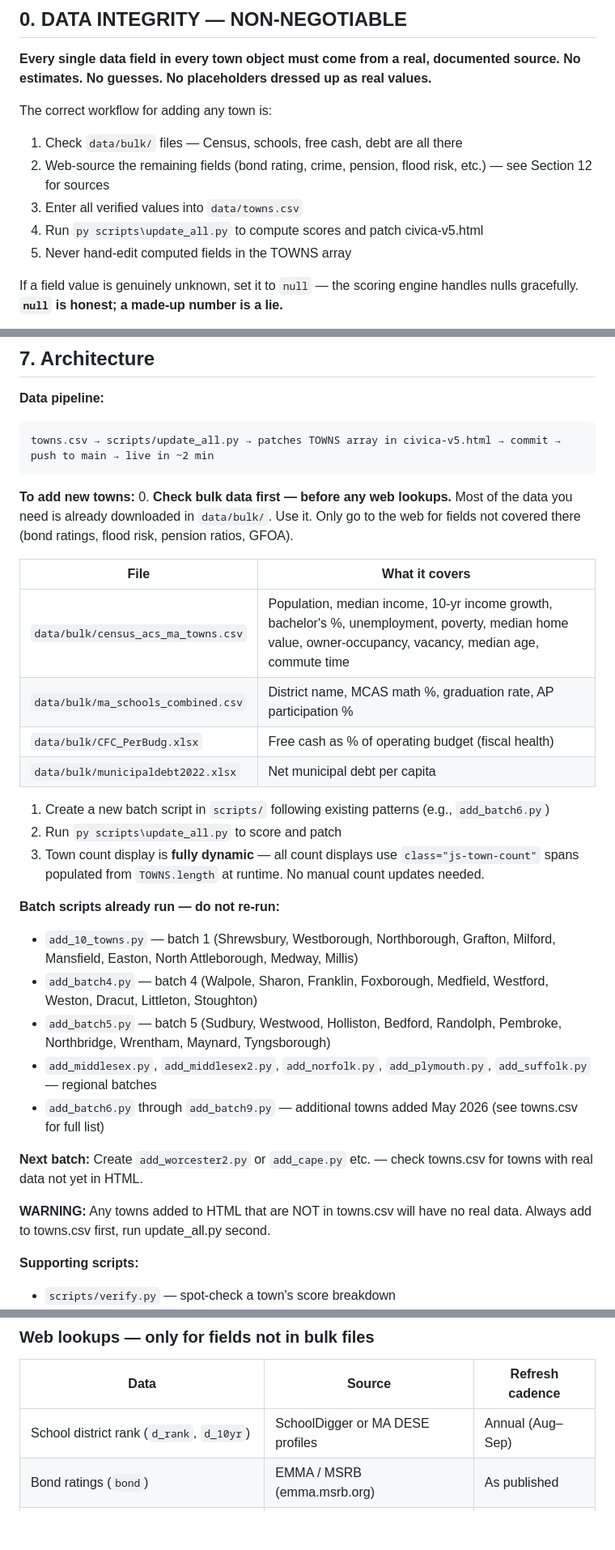
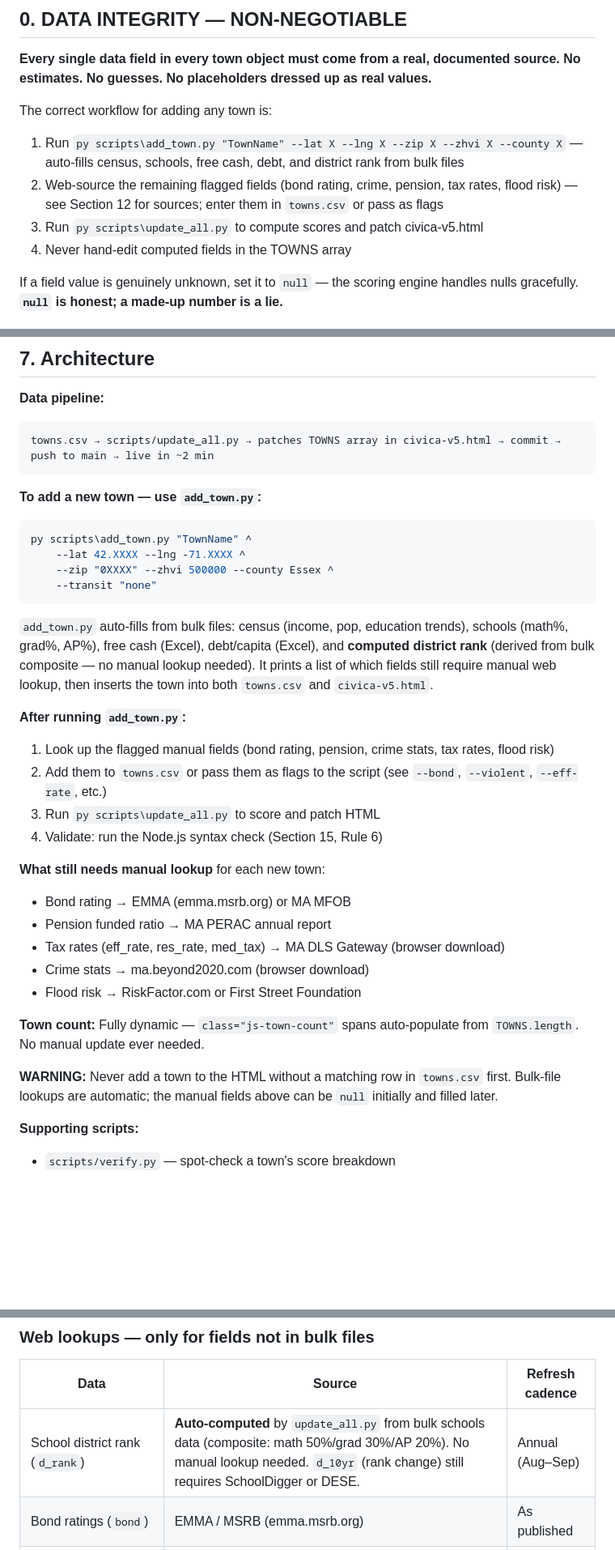
Before and after one commit to bluepenguin1234/civica, a Markdown page: CLAUDE.md, 3 parts joined by grey strips. Shown at 81% size. Drawn GitHub-style; blank space fills up the shorter version.

Commit message:
Update CLAUDE.md workflow to reflect add_town.py and auto-rank
- Section 0: update 4-step workflow to start with add_town.py
- Section 7: replace batch-script instructions with add_town.py usage guide
- Section 12: note d_rank is auto-computed from bulk composite
- Section 16: note glance/standout are auto-generated if missing

Co-Authored-By: Claude Sonnet 4.6 <noreply@anthropic.com>

````diff
--- a/CLAUDE.md
+++ b/CLAUDE.md
@@ -9,11 +9,10 @@ This file is the standing context for every Claude Code session on this project.
 **Every single data field in every town object must come from a real, documented source. No estimates. No guesses. No placeholders dressed up as real values.**
 
 The correct workflow for adding any town is:
-1. Check `data/bulk/` files — Census, schools, free cash, debt are all there
-2. Web-source the remaining fields (bond rating, crime, pension, flood risk, etc.) — see Section 12 for sources
-3. Enter all verified values into `data/towns.csv`
-4. Run `py scripts\update_all.py` to compute scores and patch civica-v5.html
-5. Never hand-edit computed fields in the TOWNS array
+1. Run `py scripts\add_town.py "TownName" --lat X --lng X --zip X --zhvi X --county X` — auto-fills census, schools, free cash, debt, and district rank from bulk files
+2. Web-source the remaining flagged fields (bond rating, crime, pension, tax rates, flood risk) — see Section 12 for sources; enter them in `towns.csv` or pass as flags
+3. Run `py scripts\update_all.py` to compute scores and patch civica-v5.html
+4. Never hand-edit computed fields in the TOWNS array
 
 If a field value is genuinely unknown, set it to `null` — the scoring engine handles nulls gracefully. **`null` is honest; a made-up number is a lie.**
 
@@ -127,30 +126,33 @@ The Edit tool sometimes fails with "file modified since read" on the large civic
 towns.csv → scripts/update_all.py → patches TOWNS array in civica-v5.html → commit → push to main → live in ~2 min
 ```
 
-**To add new towns:**
-0. **Check bulk data first — before any web lookups.** Most of the data you need is already downloaded in `data/bulk/`. Use it. Only go to the web for fields not covered there (bond ratings, flood risk, pension ratios, GFOA).
+**To add a new town — use `add_town.py`:**
 
-   | File | What it covers |
-   |---|---|
-   | `data/bulk/census_acs_ma_towns.csv` | Population, median income, 10-yr income growth, bachelor's %, unemployment, poverty, median home value, owner-occupancy, vacancy, median age, commute time |
-   | `data/bulk/ma_schools_combined.csv` | District name, MCAS math %, graduation rate, AP participation % |
-   | `data/bulk/CFC_PerBudg.xlsx` | Free cash as % of operating budget (fiscal health) |
-   | `data/bulk/municipaldebt2022.xlsx` | Net municipal debt per capita |
+```powershell
+py scripts\add_town.py "TownName" ^
+    --lat 42.XXXX --lng -71.XXXX ^
+    --zip "0XXXX" --zhvi 500000 --county Essex ^
+    --transit "none"
+```
 
-1. Create a new batch script in `scripts/` following existing patterns (e.g., `add_batch6.py`)
-2. Run `py scripts\update_all.py` to score and patch
-3. Town count display is **fully dynamic** — all count displays use `class="js-town-count"` spans populated from `TOWNS.length` at runtime. No manual count updates needed.
+`add_town.py` auto-fills from bulk files: census (income, pop, education trends), schools (math%, grad%, AP%), free cash (Excel), debt/capita (Excel), and **computed district rank** (derived from bulk composite — no manual lookup needed). It prints a list of which fields still require manual web lookup, then inserts the town into both `towns.csv` and `civica-v5.html`.
 
-**Batch scripts already run — do not re-run:**
-- `add_10_towns.py` — batch 1 (Shrewsbury, Westborough, Northborough, Grafton, Milford, Mansfield, Easton, North Attleborough, Medway, Millis)
-- `add_batch4.py` — batch 4 (Walpole, Sharon, Franklin, Foxborough, Medfield, Westford, Weston, Dracut, Littleton, Stoughton)
-- `add_batch5.py` — batch 5 (Sudbury, Westwood, Holliston, Bedford, Randolph, Pembroke, Northbridge, Wrentham, Maynard, Tyngsborough)
-- `add_middlesex.py`, `add_middlesex2.py`, `add_norfolk.py`, `add_plymouth.py`, `add_suffolk.py` — regional batches
-- `add_batch6.py` through `add_batch9.py` — additional towns added May 2026 (see towns.csv for full list)
+**After running `add_town.py`:**
+1. Look up the flagged manual fields (bond rating, pension, crime stats, tax rates, flood risk)
+2. Add them to `towns.csv` or pass them as flags to the script (see `--bond`, `--violent`, `--eff-rate`, etc.)
+3. Run `py scripts\update_all.py` to score and patch HTML
+4. Validate: run the Node.js syntax check (Section 15, Rule 6)
 
-**Next batch:** Create `add_worcester2.py` or `add_cape.py` etc. — check towns.csv for towns with real data not yet in HTML.
+**What still needs manual lookup** for each new town:
+- Bond rating → EMMA (emma.msrb.org) or MA MFOB
+- Pension funded ratio → MA PERAC annual report
+- Tax rates (eff_rate, res_rate, med_tax) → MA DLS Gateway (browser download)
+- Crime stats → ma.beyond2020.com (browser download)
+- Flood risk → RiskFactor.com or First Street Foundation
 
-**WARNING:** Any towns added to HTML that are NOT in towns.csv will have no real data. Always add to towns.csv first, run update_all.py second.
+**Town count:** Fully dynamic — `class="js-town-count"` spans auto-populate from `TOWNS.length`. No manual update ever needed.
+
+**WARNING:** Never add a town to the HTML without a matching row in `towns.csv` first. Bulk-file lookups are automatic; the manual fields above can be `null` initially and filled later.
 
 **Supporting scripts:**
 - `scripts/verify.py` — spot-check a town's score breakdown
@@ -257,7 +259,7 @@ Use these to make good UX and feature prioritization decisions.
 
 | Data | Source | Refresh cadence |
 |---|---|---|
-| School district rank (`d_rank`, `d_10yr`) | SchoolDigger or MA DESE profiles | Annual (Aug–Sep) |
+| School district rank (`d_rank`) | **Auto-computed** by `update_all.py` from bulk schools data (composite: math 50%/grad 30%/AP 20%). No manual lookup needed. `d_10yr` (rank change) still requires SchoolDigger or DESE. | Annual (Aug–Sep) |
 | Bond ratings (`bond`) | EMMA / MSRB (emma.msrb.org) | As published |
 | Pension funded % (`pension`) | MA PERAC annual report | Annual |
 | Crime rates (`violent`, `prop_crime`) | FBI UCR / MA EOPSS | Annual |
````
Also changed, not shown: other parts of CLAUDE.md (+3 -3 lines).
